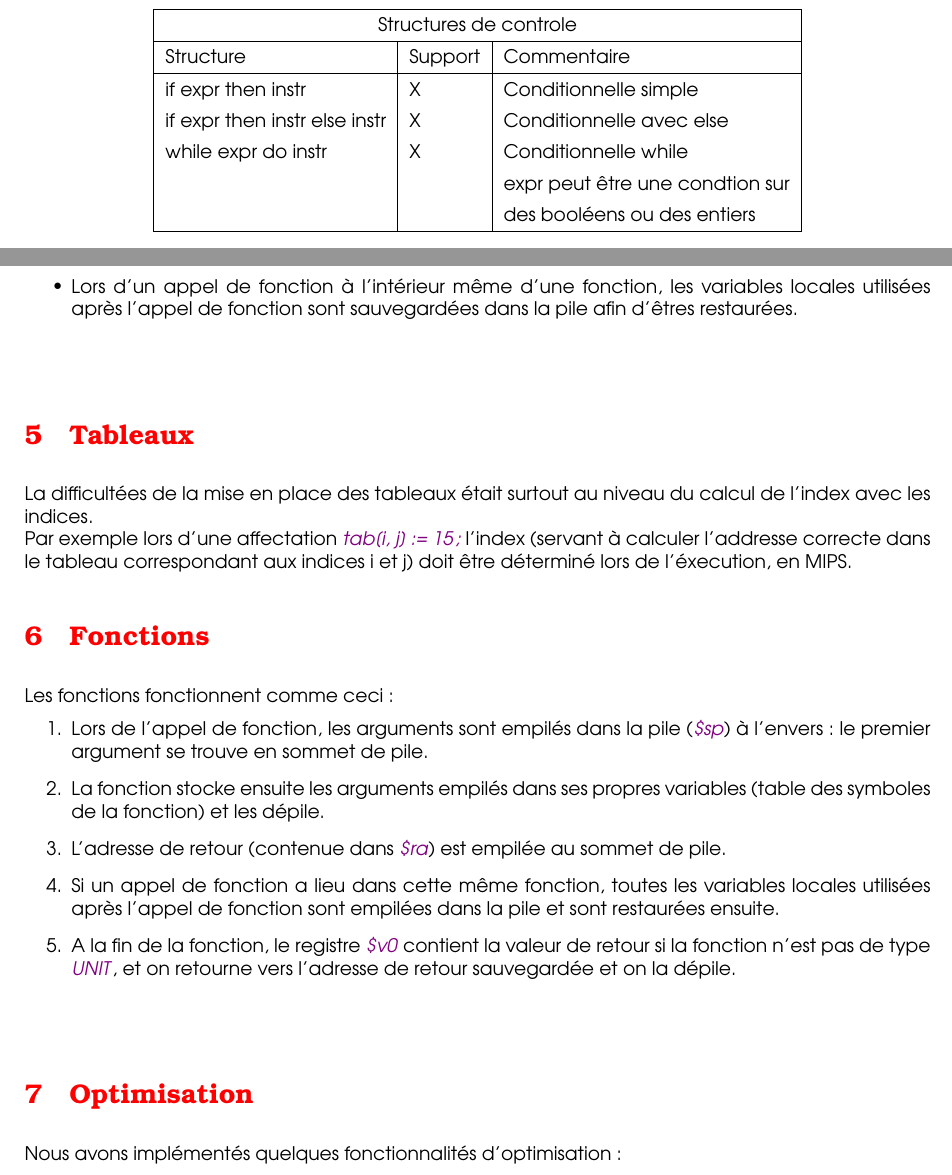
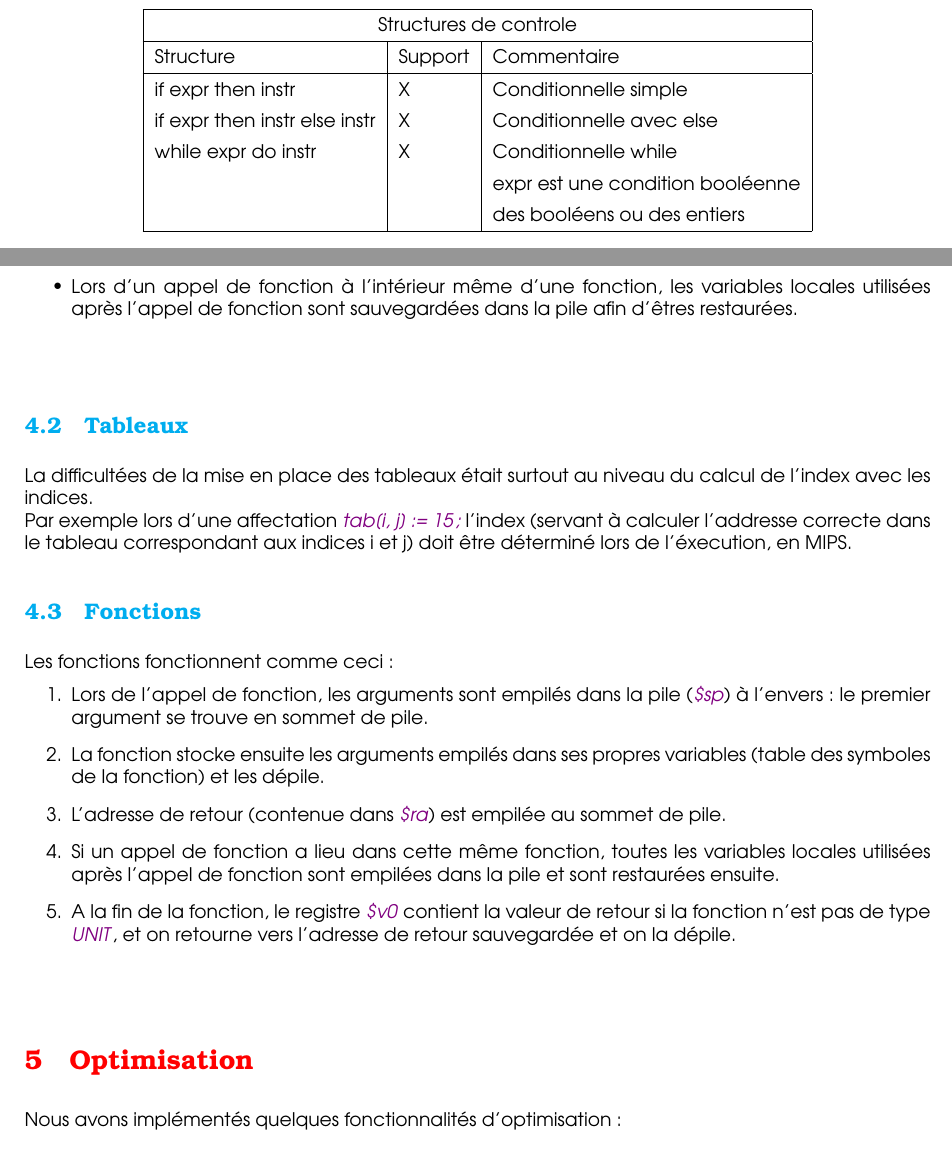
Before and after one commit to DzK22/Super-Scalpa-Compilator, a LaTeX document (rapport/rapport.tex): two parts of pages 4 and 6 of 7, joined at a grey line, cut so that both start at the same text. Compiled offline with pdfLaTeX.

Commit message:
HELLO WORLD

```diff
--- a/rapport/rapport.tex
+++ b/rapport/rapport.tex
@@ -172,7 +172,7 @@ Voici une liste non exhaustive des capacités de notre compilateur SCALPA:
   if expr then instr & X & Conditionnelle simple \\
   if expr then instr else instr & X & Conditionnelle avec else \\
   while expr do instr & X & Conditionnelle while \\
-  & & expr peut être une condtion sur \\
+  & & expr est une condition booléenne \\
   & & des booléens ou des entiers \\
   \hline
 \end{tabular}
@@ -252,12 +252,12 @@ Voici quelques points techniques que nous avons mis en oeuvre dans ce compilateu
     \item Lors d'un appel de fonction à l'intérieur même d'une fonction, les variables locales utilisées après l'appel de fonction sont sauvegardées dans la pile afin d'êtres restaurées.
 \end{itemize}
 
-\csection{Tableaux}
+\csubsection{Tableaux}
 
 La difficultées de la mise en place des tableaux était surtout au niveau du calcul de l'index avec les indices.\\
 Par exemple lors d'une affectation \textit{tab[i, j] := 15;} l'index (servant à calculer l'addresse correcte dans le tableau correspondant aux indices i et j) doit être déterminé lors de l'éxecution, en MIPS.
 
-\csection{Fonctions}
+\csubsection{Fonctions}
 
 Les fonctions fonctionnent comme ceci:
 \begin{enumerate}
```
Also changed, not shown: rapport/rapport.pdf, rapport/rapport.tex (2 more changed lines), 1 other file.
